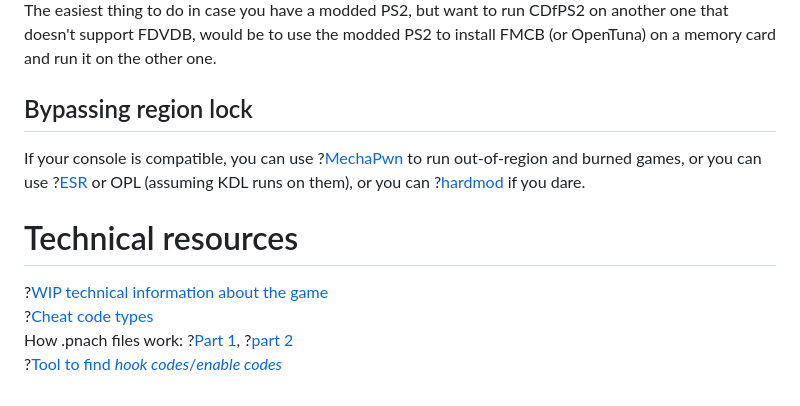
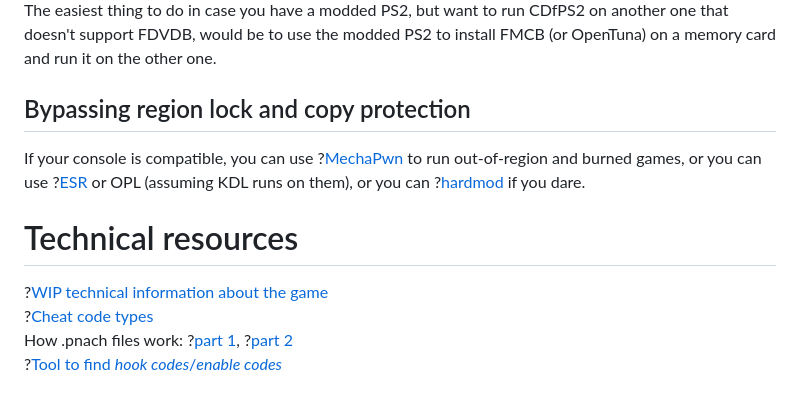
Before and after one commit to KyaDLFiles/kyadlfiles.github.io, a Markdown page: templates/cheats/!index.md, the part around the change printed below. GitHub-like rendering.

```diff
--- a/templates/cheats/!index.md
+++ b/templates/cheats/!index.md
@@ -44,11 +44,11 @@ Note that, on the PS2, a softmod by itself does **not** allow to run burned or o
 For other methods, check ?[this](https://www.psx-place.com/threads/how-to-hack-playstation-2-in-2025-roadmap.37271/), ?[this](https://consolemods.org/wiki/PS2:PS2_Mods_Wiki) and ?[this](https://www.ps2-home.com/forum/viewtopic.php?p=6434#p6434) (while this one is presented as a guide to install FMCB/FHDB, after you get to the point where you have homebrew running, you can adapt it to run whatever you want).
 The easiest thing to do in case you have a modded PS2, but want to run CDfPS2 on another one that doesn't support FDVDB, would be to use the modded PS2 to install FMCB (or OpenTuna) on a memory card and run it on the other one.
 
-## Bypassing region lock
+## Bypassing region lock and copy protection
 If your console is compatible, you can use ?[MechaPwn](https://github.com/MechaResearch/MechaPwn) to run out-of-region and burned games, or you can use ?[ESR](https://www.psx-place.com/threads/esr.30217/) or OPL (assuming KDL runs on them), or you can ?[hardmod](https://quade.co/ps2-modchip-guide/modbo/) if you dare.
 
 # Technical resources
 ?[WIP technical information about the game](https://kyadlfiles.github.io/technical/)
 ?[Cheat code types](https://github.com/mlafeldt/ps2rd/blob/master/Documentation/code_types.txt)
-How .pnach files work: ?[Part 1](https://forums.pcsx2.net/Thread-How-PNACH-files-work-2-0 ), ?[part 2](https://forums.pcsx2.net/Thread-Sticky-Important-Patching-Notes-1-7-4546-Pnach-2-0)
+How .pnach files work: ?[part 1](https://forums.pcsx2.net/Thread-How-PNACH-files-work-2-0 ), ?[part 2](https://forums.pcsx2.net/Thread-Sticky-Important-Patching-Notes-1-7-4546-Pnach-2-0)
 ?[Tool to find *hook codes*/*enable codes*](https://www.psx-place.com/resources/freemastercodefinder.1351/)
```
Also changed, not shown: other parts of templates/cheats/!index.md (+1 -1 lines).
